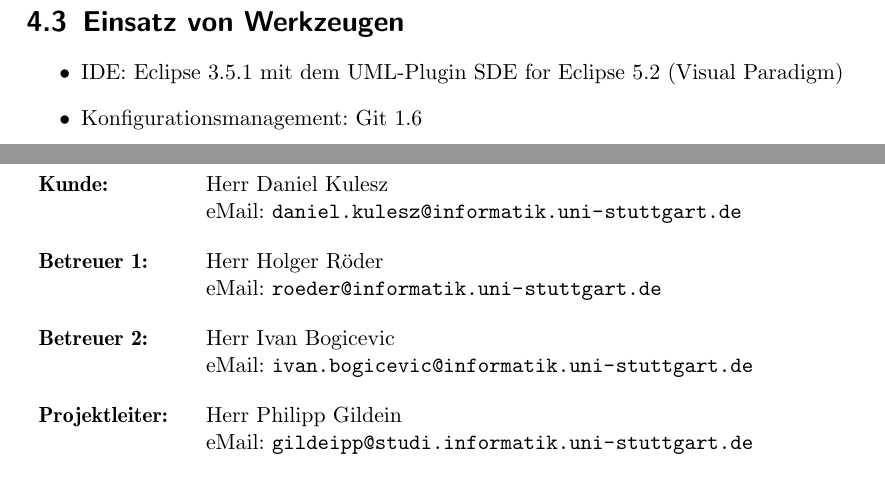
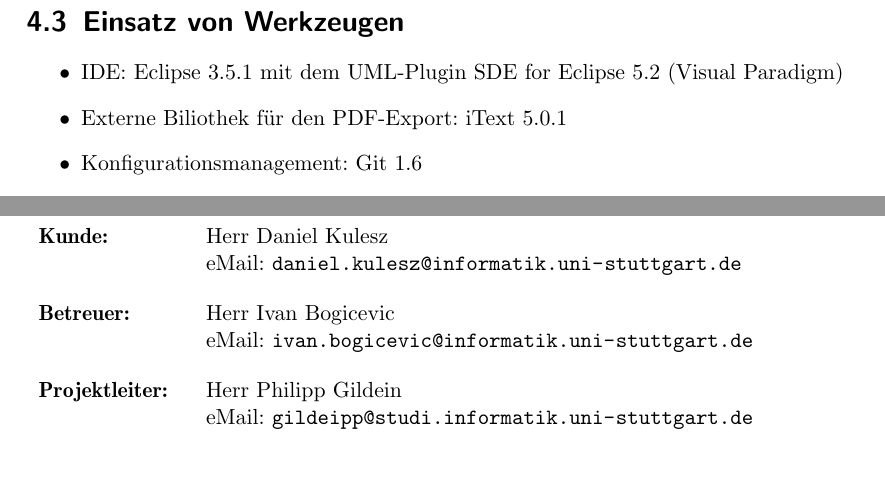
Before and after one commit to aidGer/aidGer, a LaTeX book (docs/Projektplan.tex): two parts of pages 11 and 15 of 20 before the commit and two parts of pages 11 and 15 of 19 after it, joined at a grey line, cut so that both start at the same text. Compiled offline with pdfLaTeX; the source files are stored in an older character set and shown here as Unicode.

Commit message:
* corrected project plan again

```diff
--- a/docs/Projektplan.tex
+++ b/docs/Projektplan.tex
@@ -309,6 +309,7 @@ the Java Programming Language} halten.
 \begin{itemize}
 \item IDE: Eclipse 3.5.1 mit dem UML-Plugin SDE for Eclipse 5.2 (Visual
 Paradigm)
+\item Externe Biliothek für den PDF-Export: iText 5.0.1
 \item Konfigurationsmanagement: Git 1.6
 \item Projektmanagement: Redmine 0.9.2
 \item Aufwandserfassung und -auswertung: Fred 1.4
@@ -456,10 +457,7 @@ Unternehmen existieren.
 \textbf{Kunde:} & Herr Daniel Kulesz\\
 eMail: \url{daniel.kulesz@informatik.uni-stuttgart.de}\tabularnewline
 \noalign{\vskip0.4cm}
-\textbf{Betreuer 1:} & Herr Holger Röder\\
-eMail: \url{roeder@informatik.uni-stuttgart.de}\tabularnewline
-\noalign{\vskip0.4cm}
-\textbf{Betreuer 2:} & Herr Ivan Bogicevic\\
+\textbf{Betreuer:} & Herr Ivan Bogicevic\\
 eMail: \url{ivan.bogicevic@informatik.uni-stuttgart.de}\tabularnewline
 \noalign{\vskip0.4cm}
 \textbf{Projektleiter:} & Herr Philipp Gildein\\
```
Also changed, not shown: docs/Projektplan.tex (1 more changed lines), 1 other file.
